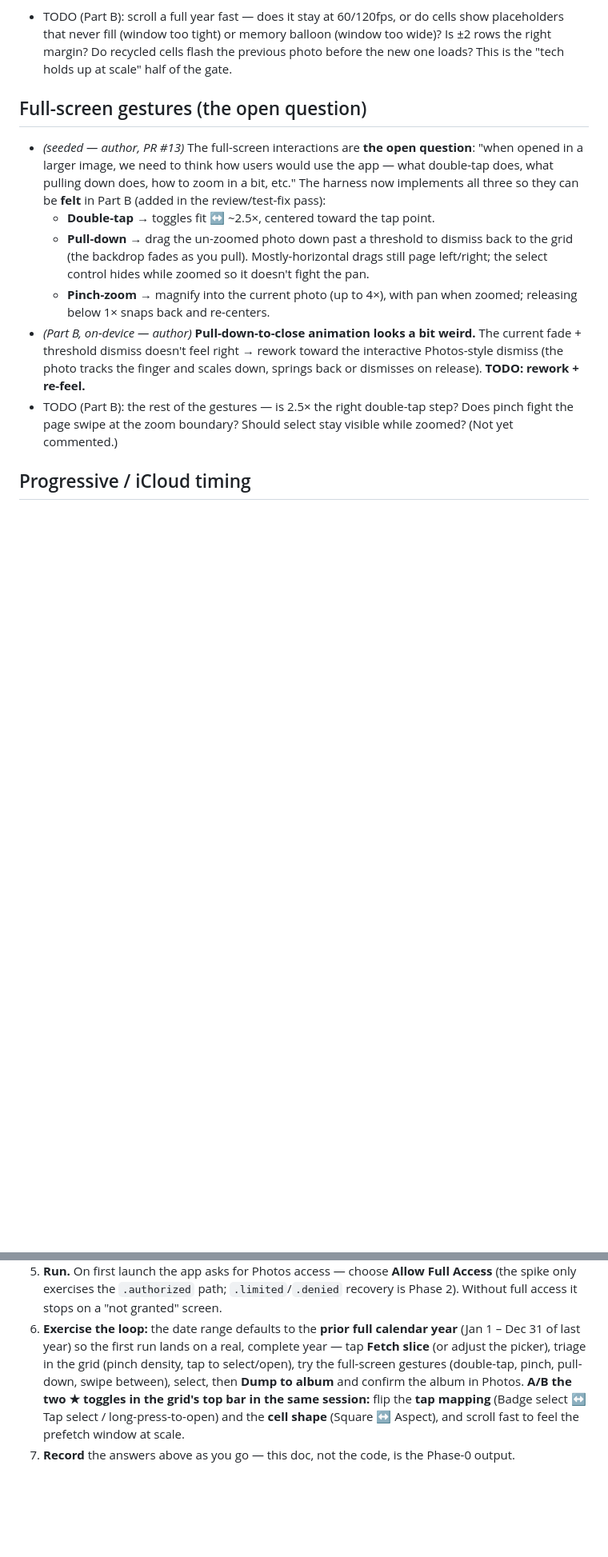
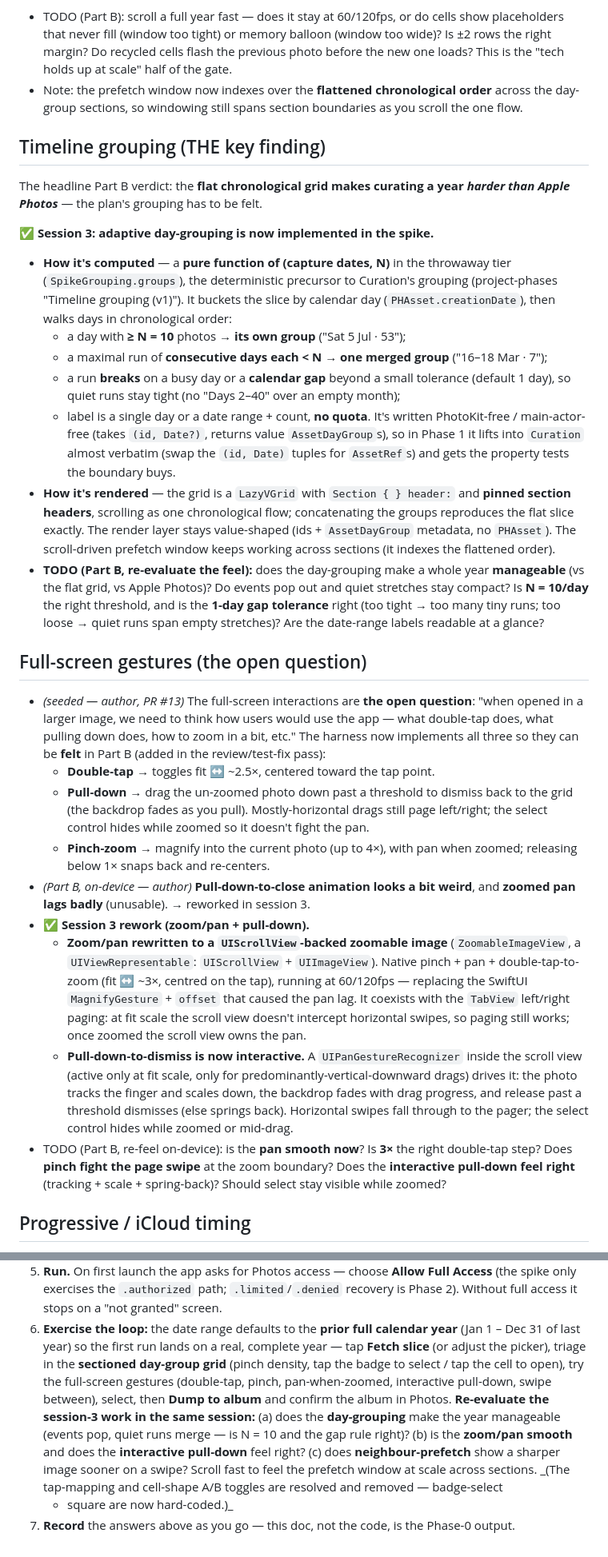
Before and after one commit to valtteriluomapareto/poimi, a Markdown page: docs/plans/spike-findings.md, 2 parts joined by grey strips. Shown at 80% size. Rendered like a GitHub page; blank space fills up the shorter version.

Commit message:
Spike findings: grouping implemented; pager reworked (session 3)
Update the Part B verdicts:
- Grouping now implemented in the spike (sectioned day-groups, pinned headers,
  pure SpikeGrouping precursor) -> re-evaluate the feel + N/gap on-device.
- Zoomed-pan lag fixed (UIScrollView zoom/pan); pull-down reworked to interactive;
  neighbour-prefetch added for current +- 1 page.
- iCloud-inherent-latency note kept (Phase 2 D12).
- Tap-mapping + cell-shape A/B toggles resolved and removed (badge-select +
  square hard-coded); "Run on device" steps updated.

Co-Authored-By: Claude Opus 4.8 (1M context) <noreply@anthropic.com>
Claude-Session: https://claude.ai/code/session_01JeTrFdyTptmbzNpz74dt4A

```diff
--- a/docs/plans/spike-findings.md
+++ b/docs/plans/spike-findings.md
@@ -113,6 +116,40 @@ slice was primed once, so the windowing was never exercised under scroll; now it
   placeholders that never fill (window too tight) or memory balloon (window too wide)?
   Is ±2 rows the right margin? Do recycled cells flash the previous photo before the
   new one loads? This is the "tech holds up at scale" half of the gate.
+- Note: the prefetch window now indexes over the **flattened chronological order**
+  across the day-group sections, so windowing still spans section boundaries as you
+  scroll the one flow.
+
+## Timeline grouping (THE key finding)
+
+The headline Part B verdict: the **flat chronological grid makes curating a year
+*harder than Apple Photos*** — the plan's grouping has to be felt.
+
+**✅ Session 3: adaptive day-grouping is now implemented in the spike.**
+
+- **How it's computed** — a **pure function of (capture dates, N)** in the throwaway
+  tier (`SpikeGrouping.groups`), the deterministic precursor to Curation's grouping
+  (project-phases "Timeline grouping (v1)"). It buckets the slice by calendar day
+  (`PHAsset.creationDate`), then walks days in chronological order:
+  - a day with **≥ N = 10** photos → **its own group** ("Sat 5 Jul · 53");
+  - a maximal run of **consecutive days each < N** → **one merged group**
+    ("16–18 Mar · 7");
+  - a run **breaks** on a busy day or a **calendar gap** beyond a small tolerance
+    (default 1 day), so quiet runs stay tight (no "Days 2–40" over an empty month);
+  - label is a single day or a date range + count, **no quota**.
+  It's written PhotoKit-free / main-actor-free (takes `(id, Date?)`, returns value
+  `AssetDayGroup`s), so in Phase 1 it lifts into `Curation` almost verbatim (swap the
+  `(id, Date)` tuples for `AssetRef`s) and gets the property tests the boundary buys.
+- **How it's rendered** — the grid is a `LazyVGrid` with `Section { } header:` and
+  **pinned section headers**, scrolling as one chronological flow; concatenating the
+  groups reproduces the flat slice exactly. The render layer stays value-shaped (ids +
+  `AssetDayGroup` metadata, no `PHAsset`). The scroll-driven prefetch window keeps
+  working across sections (it indexes the flattened order).
+- **TODO (Part B, re-evaluate the feel):** does the day-grouping make a whole year
+  **manageable** (vs the flat grid, vs Apple Photos)? Do events pop out and quiet
+  stretches stay compact? Is **N = 10/day** the right threshold, and is the **1-day gap
+  tolerance** right (too tight → too many tiny runs; too loose → quiet runs span empty
+  stretches)? Are the date-range labels readable at a glance?
 
 ## Full-screen gestures (the open question)
 
@@ -127,13 +164,26 @@ slice was primed once, so the windowing was never exercised under scroll; now it
     left/right; the select control hides while zoomed so it doesn't fight the pan.
   - **Pinch-zoom** → magnify into the current photo (up to 4×), with pan when zoomed;
     releasing below 1× snaps back and re-centers.
-- _(Part B, on-device — author)_ **Pull-down-to-close animation looks a bit weird.**
-  The current fade + threshold dismiss doesn't feel right → rework toward the
-  interactive Photos-style dismiss (the photo tracks the finger and scales down,
-  springs back or dismisses on release). **TODO: rework + re-feel.**
-- TODO (Part B): the rest of the gestures — is 2.5× the right double-tap step? Does
-  pinch fight the page swipe at the zoom boundary? Should select stay visible while
-  zoomed? (Not yet commented.)
+- _(Part B, on-device — author)_ **Pull-down-to-close animation looks a bit weird**, and
+  **zoomed pan lags badly** (unusable). → reworked in session 3.
+- **✅ Session 3 rework (zoom/pan + pull-down).**
+  - **Zoom/pan rewritten to a `UIScrollView`-backed zoomable image**
+    (`ZoomableImageView`, a `UIViewRepresentable`: `UIScrollView` + `UIImageView`).
+    Native pinch + pan + double-tap-to-zoom (fit ↔ ~3×, centred on the tap), running at
+    60/120fps — replacing the SwiftUI `MagnifyGesture` + `offset` that caused the pan
+    lag. It coexists with the `TabView` left/right paging: at fit scale the scroll view
+    doesn't intercept horizontal swipes, so paging still works; once zoomed the scroll
+    view owns the pan.
+  - **Pull-down-to-dismiss is now interactive.** A `UIPanGestureRecognizer` inside the
+    scroll view (active only at fit scale, only for predominantly-vertical-downward
+    drags) drives it: the photo tracks the finger and scales down, the backdrop fades
+    with drag progress, and release past a threshold dismisses (else springs back).
+    Horizontal swipes fall through to the pager; the select control hides while zoomed
+    or mid-drag.
+- TODO (Part B, re-feel on-device): is the **pan smooth now**? Is **3×** the right
+  double-tap step? Does **pinch fight the page swipe** at the zoom boundary? Does the
+  **interactive pull-down feel right** (tracking + scale + spring-back)? Should select
+  stay visible while zoomed?
 
 ## Progressive / iCloud timing
 
@@ -207,10 +264,15 @@ the gestures — Part B runs on the author's device against a real year.
    recovery is Phase 2). Without full access it stops on a "not granted" screen.
 6. **Exercise the loop:** the date range defaults to the **prior full calendar year**
    (Jan 1 – Dec 31 of last year) so the first run lands on a real, complete year — tap
-   **Fetch slice** (or adjust the picker), triage in the grid (pinch density, tap to
-   select/open), try the full-screen gestures (double-tap, pinch, pull-down, swipe
-   between), select, then **Dump to album** and confirm the album in Photos.
-   **A/B the two ★ toggles in the grid's top bar in the same session:** flip the
-   **tap mapping** (Badge select ↔ Tap select / long-press-to-open) and the **cell
-   shape** (Square ↔ Aspect), and scroll fast to feel the prefetch window at scale.
+   **Fetch slice** (or adjust the picker), triage in the **sectioned day-group grid**
+   (pinch density, tap the badge to select / tap the cell to open), try the full-screen
+   gestures (double-tap, pinch, pan-when-zoomed, interactive pull-down, swipe between),
+   select, then **Dump to album** and confirm the album in Photos.
+   **Re-evaluate the session-3 work in the same session:** (a) does the **day-grouping**
+   make the year manageable (events pop, quiet runs merge — is N = 10 and the gap rule
+   right)? (b) is the **zoom/pan smooth** and does the **interactive pull-down** feel
+   right? (c) does **neighbour-prefetch** show a sharper image sooner on a swipe? Scroll
+   fast to feel the prefetch window at scale across sections.
+   _(The tap-mapping and cell-shape A/B toggles are resolved and removed — badge-select
+   + square are now hard-coded.)_
 7. **Record** the answers above as you go — this doc, not the code, is the Phase-0 output.
```
Also changed, not shown: other parts of docs/plans/spike-findings.md (+22 -12 lines).
